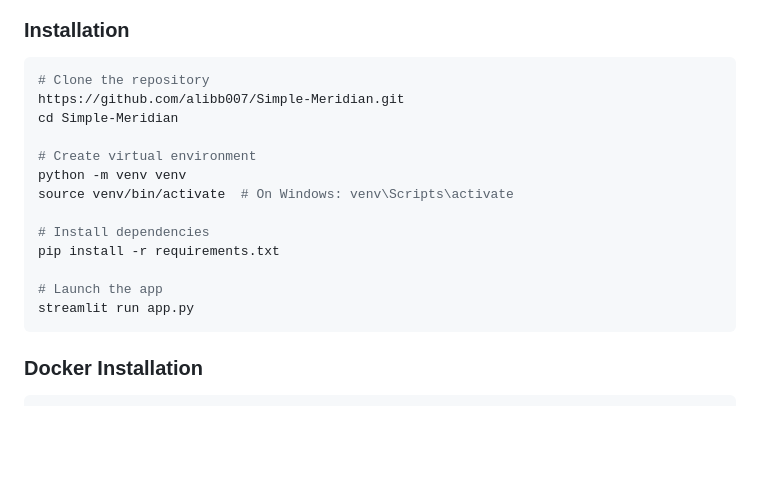
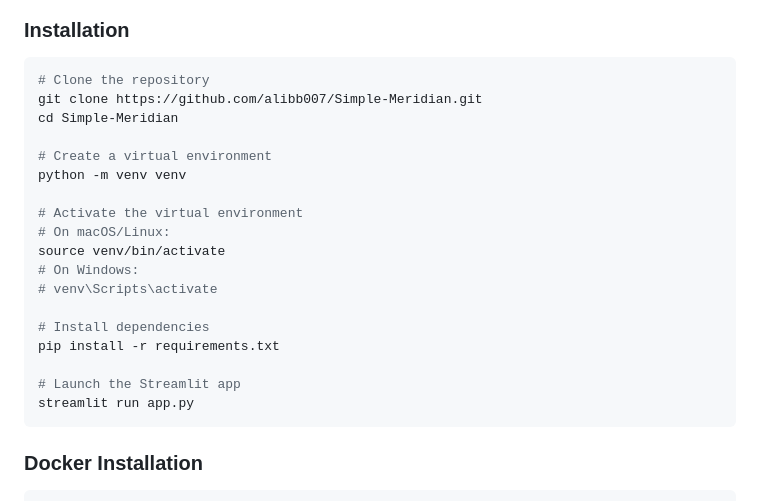
Before and after one commit to alibb007/Simple-Meridian, a Markdown page: README.md, the part around the change. Rendered like a GitHub page; blank space fills up the shorter version.

````diff
--- a/README.md
+++ b/README.md
@@ -71,17 +71,22 @@ Simple Meridian is a no-code application that makes powerful marketing analytics
 
 ```bash
 # Clone the repository
-https://github.com/alibb007/Simple-Meridian.git
+git clone https://github.com/alibb007/Simple-Meridian.git
 cd Simple-Meridian
 
-# Create virtual environment
+# Create a virtual environment
 python -m venv venv
-source venv/bin/activate  # On Windows: venv\Scripts\activate
+
+# Activate the virtual environment
+# On macOS/Linux:
+source venv/bin/activate
+# On Windows:
+# venv\Scripts\activate
 
 # Install dependencies
 pip install -r requirements.txt
 
-# Launch the app
+# Launch the Streamlit app
 streamlit run app.py
 ```
 
````
